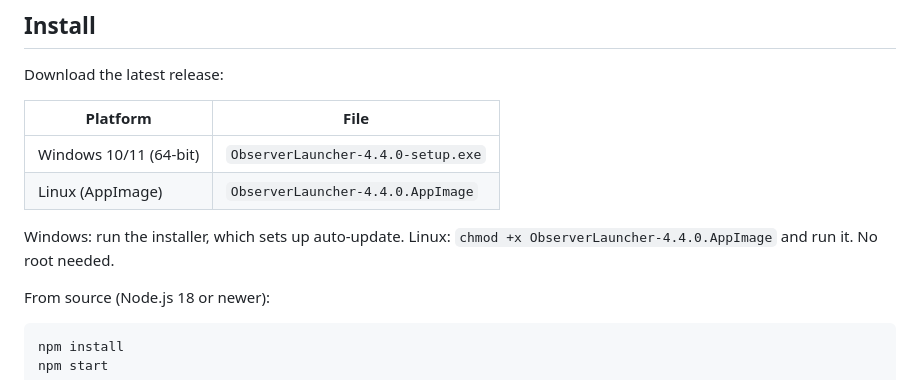
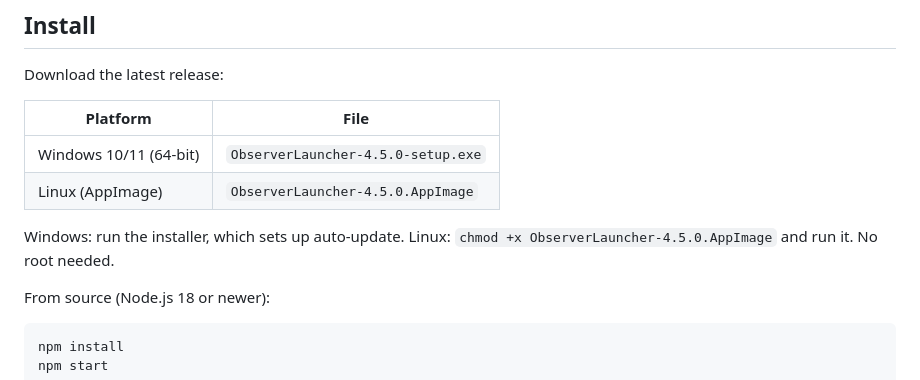
Before and after one commit to Kag4286/ObserverLauncher, a Markdown page: README.md, the part around the change. GitHub-like rendering.

Commit message:
docs: bump README filenames to 4.5.0 + CONTRIBUTING schema v5

```diff
--- a/README.md
+++ b/README.md
@@ -17,10 +17,10 @@ Download the latest release:
 
 | Platform | File |
 |---|---|
-| Windows 10/11 (64-bit) | `ObserverLauncher-4.4.0-setup.exe` |
-| Linux (AppImage) | `ObserverLauncher-4.4.0.AppImage` |
+| Windows 10/11 (64-bit) | `ObserverLauncher-4.5.0-setup.exe` |
+| Linux (AppImage) | `ObserverLauncher-4.5.0.AppImage` |
 
-Windows: run the installer, which sets up auto-update. Linux: `chmod +x ObserverLauncher-4.4.0.AppImage` and run it. No root needed.
+Windows: run the installer, which sets up auto-update. Linux: `chmod +x ObserverLauncher-4.5.0.AppImage` and run it. No root needed.
 
 From source (Node.js 18 or newer):
 
```
Also changed, not shown: CONTRIBUTING.md (+3 -2 lines).
